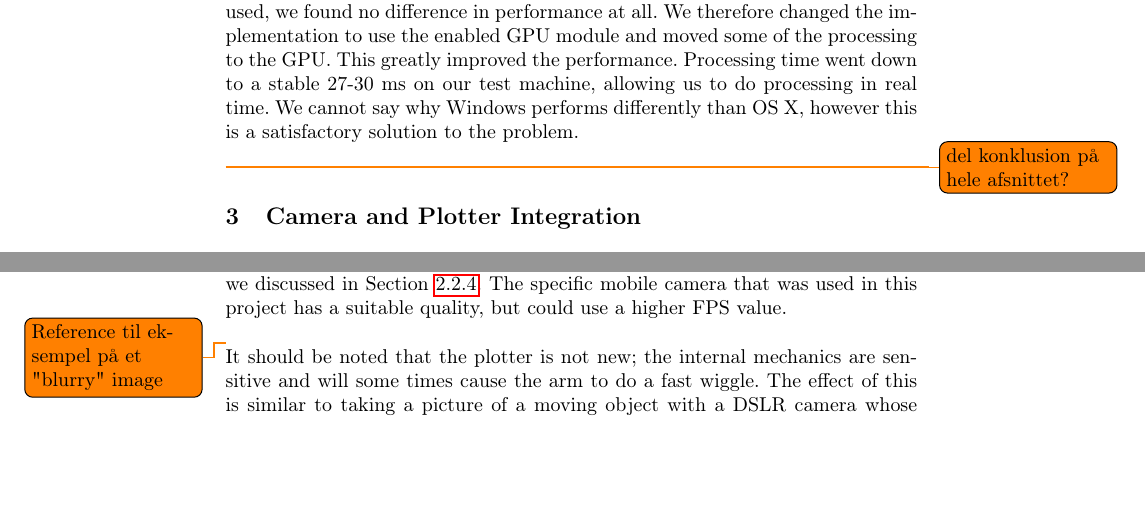
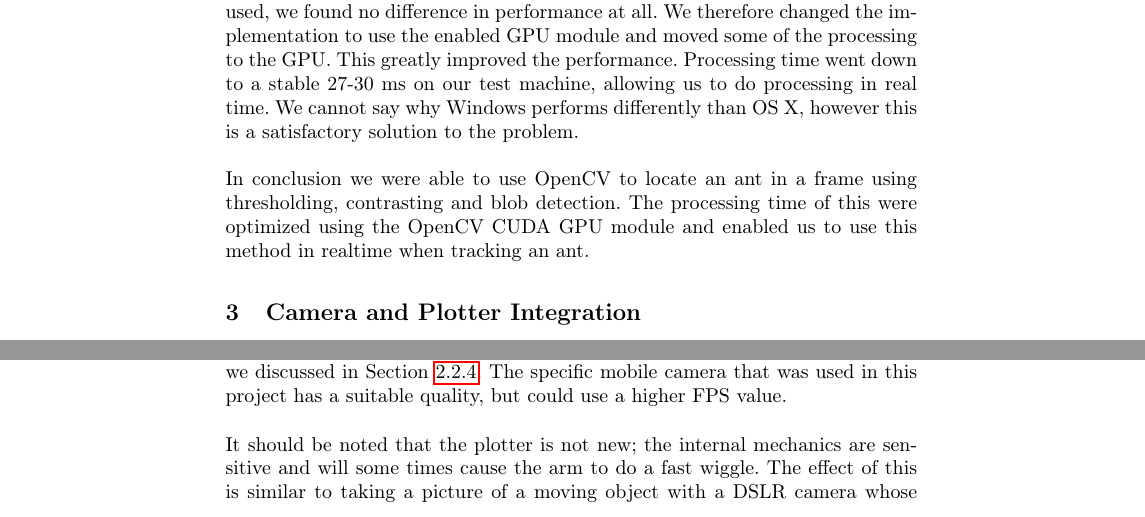
Before and after one commit to Aaes/TermiteTracker, a LaTeX thesis (Report/Report.tex, which reads Report/Integration.tex, Report/Tracking.tex): two parts of pages 23 and 24 of 39 before the commit and two parts of pages 23 and 24 of 40 after it, joined at a grey line, cut so that both start at the same text, the shorter picture padded with empty space. Compiled offline with pdfLaTeX.

Commit message:
fixed todos

```diff
--- a/Report/Integration.tex
+++ b/Report/Integration.tex
@@ -32,8 +32,7 @@ Both cameras have a resolution of 640x480 pixels (less than 1 megapixel) as oppo
 
 Another performance indicator for the mobile camera is the amount of frames it is able to record per second (FPS). To be able to maintain a stable tracking process, it is a key property that the ant is present in any two consecutive frames recorded by the camera. If this property is not held, it means that the ant is ahead of the camera, and the plotter will need to initiate a special procedure to relocate the ant. The camera needs at least as many FPS as needed for this to hold. On the other hand, more frames means more processing, which is also not good, but as long as the image quality is modestly low, this should not be a problem. Special techniques have been used to improve processing time, which we discussed in Section \ref{sec:optimizing}. The specific mobile camera that was used in this project has a suitable quality, but could use a higher FPS value. \\
 
-\todo{Reference til eksempel på et "blurry" image}
-It should be noted that the plotter is not new; the internal mechanics are sensitive and will some times cause the arm to do a fast wiggle. The effect of this is similar to taking a picture of a moving object with a DSLR camera whose shutter time is too large. The frame will be blurred and the pixels will "drag lines" that may introduce blobs similar to the one representing the ant. Thus, the plotter is in danger of being biased in a wrong direction and lose track of the ant. This problem is also likely to be reduced by using a camera with a larger FPS rate - or a better plotter. \\
+It should be noted that the plotter is not new; the internal mechanics are sensitive and will some times cause the arm to do a fast wiggle. The effect of this is similar to taking a picture of a moving object with a DSLR camera whose shutter time is too large. The frame will be blurred and the pixels will "drag lines" (as shown in Figure \ref{fig:ant_tracking} \emph{d}) that may introduce blobs similar to the one representing the ant. Thus, the plotter is in danger of being biased in a wrong direction and lose track of the ant. This problem is also likely to be reduced by using a camera with a larger FPS rate - or a better plotter. \\
 
 \subsection{Communication with Plotter}
 In order to manipulate the plotter, we made a high level C++ API offering instructions like "Go to coordinate (x, y)", "move 10 units to the left" etc. Since the coordinate system axes of the plotter and the mobile camera grows in different directions, such an API is convenient to have in order to construct the logic that moves the camera when the ant leaves the center of the frame. \\
--- a/Report/Tracking.tex
+++ b/Report/Tracking.tex
@@ -504,4 +502,4 @@ During development we observed strange behavior with the OpenCV implementation.
 
 After compiling the OpenCV source code on the machine where it should be used, we found no difference in performance at all. We therefore changed the implementation to use the enabled GPU module and moved some of the processing to the GPU. This greatly improved the performance. Processing time went down to a stable 27-30 ms on our test machine, allowing us to do processing in real time. We cannot say why Windows performs differently than OS X, however this is a satisfactory solution to the problem.\\
 
-\todo{del konklusion på hele afsnittet?}
+In conclusion we were able to use OpenCV to locate an ant in a frame using thresholding, contrasting and blob detection. The processing time of this were optimized using the OpenCV CUDA GPU module and enabled us to use this method in realtime when tracking an ant.
```
Also changed, not shown: Report/Integration.tex (2 more changed lines), Report/Tracking.tex (2 more changed lines), 1 other file.
